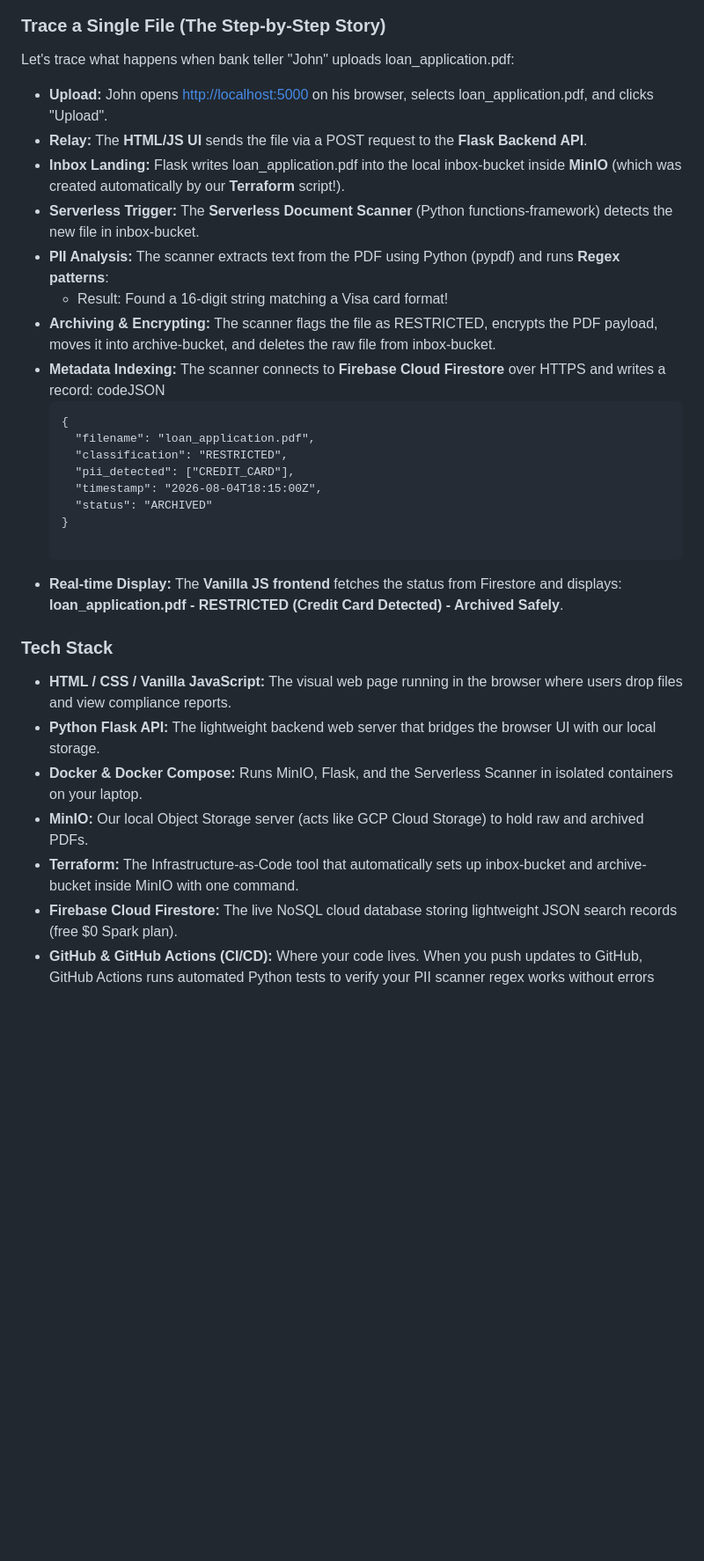
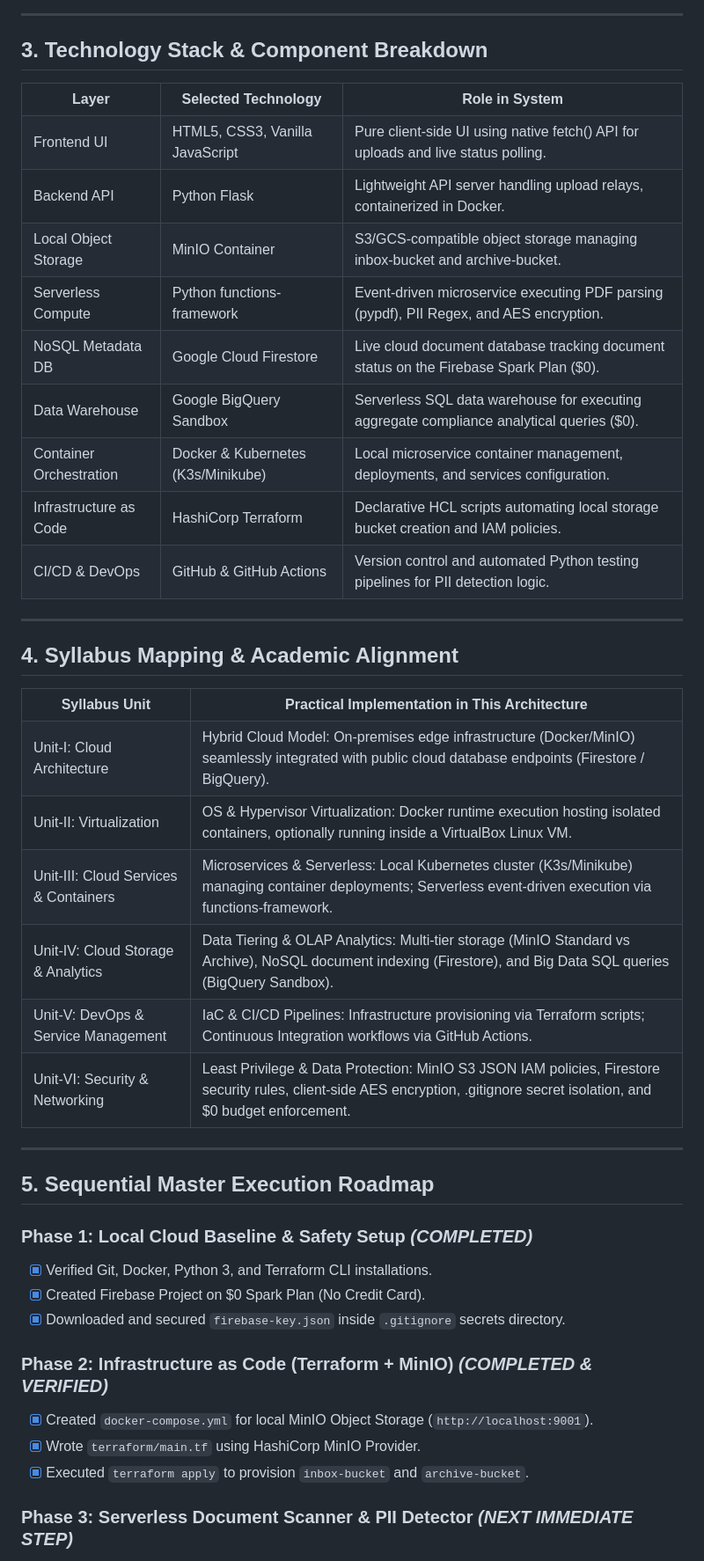
Before and after one commit to anish1206/doc-compliance-pipeline, a Markdown page: docs/main.md, the part around one of its changes. Shown at 88% size. Drawn GitHub-style; blank space fills up the shorter version.

Commit message:
documentation update

````diff
--- a/docs/main.md
+++ b/docs/main.md
@@ -74,37 +67,51 @@ flowchart TB
 ```
 
-### Trace a Single File (The Step-by-Step Story)
+---
 
-Let's trace what happens when bank teller "John" uploads loan_application.pdf:
+## 3. Technology Stack & Component Breakdown
 
-- **Upload:** John opens [http://localhost:5000](http://localhost:5000) on his browser, selects loan_application.pdf, and clicks "Upload".
-- **Relay:** The **HTML/JS UI** sends the file via a POST request to the **Flask Backend API**.
-- **Inbox Landing:** Flask writes loan_application.pdf into the local inbox-bucket inside **MinIO** (which was created automatically by our **Terraform** script!).
-- **Serverless Trigger:** The **Serverless Document Scanner** (Python functions-framework) detects the new file in inbox-bucket.
-- **PII Analysis:** The scanner extracts text from the PDF using Python (pypdf) and runs **Regex patterns**:
-  - Result: Found a 16-digit string matching a Visa card format!
-- **Archiving & Encrypting:** The scanner flags the file as RESTRICTED, encrypts the PDF payload, moves it into archive-bucket, and deletes the raw file from inbox-bucket.
-- **Metadata Indexing:** The scanner connects to **Firebase Cloud Firestore** over HTTPS and writes a record:
-  codeJSON
-  ```plaintext
-  {
-    "filename": "loan_application.pdf",
-    "classification": "RESTRICTED",
-    "pii_detected": ["CREDIT_CARD"],
-    "timestamp": "2026-08-04T18:15:00Z",
-    "status": "ARCHIVED"
-  }
+<table>
+  <tr><th>Layer</th><th>Selected Technology</th><th>Role in System</th></tr>
+  <tr><td>Frontend UI</td><td>HTML5, CSS3, Vanilla JavaScript</td><td>Pure client-side UI using native fetch() API for uploads and live status polling.</td></tr>
+  <tr><td>Backend API</td><td>Python Flask</td><td>Lightweight API server handling upload relays, containerized in Docker.</td></tr>
+  <tr><td>Local Object Storage</td><td>MinIO Container</td><td>S3/GCS-compatible object storage managing inbox-bucket and archive-bucket.</td></tr>
+  <tr><td>Serverless Compute</td><td>Python functions-framework</td><td>Event-driven microservice executing PDF parsing (pypdf), PII Regex, and AES encryption.</td></tr>
+  <tr><td>NoSQL Metadata DB</td><td>Google Cloud Firestore</td><td>Live cloud document database tracking document status on the Firebase Spark Plan ($0).</td></tr>
+  <tr><td>Data Warehouse</td><td>Google BigQuery Sandbox</td><td>Serverless SQL data warehouse for executing aggregate compliance analytical queries ($0).</td></tr>
+  <tr><td>Container Orchestration</td><td>Docker &amp; Kubernetes (K3s/Minikube)</td><td>Local microservice container management, deployments, and services configuration.</td></tr>
+  <tr><td>Infrastructure as Code</td><td>HashiCorp Terraform</td><td>Declarative HCL scripts automating local storage bucket creation and IAM policies.</td></tr>
+  <tr><td>CI/CD &amp; DevOps</td><td>GitHub &amp; GitHub Actions</td><td>Version control and automated Python testing pipelines for PII detection logic.</td></tr>
+</table>
 
-  ```
-- **Real-time Display:** The **Vanilla JS frontend** fetches the status from Firestore and displays:
-**loan_application.pdf - RESTRICTED (Credit Card Detected) - Archived Safely**.
+---
 
-### Tech Stack
+## 4. Syllabus Mapping & Academic Alignment
 
-- **HTML / CSS / Vanilla JavaScript:** The visual web page running in the browser where users drop files and view compliance reports.
-- **Python Flask API:** The lightweight backend web server that bridges the browser UI with our local storage.
-- **Docker & Docker Compose:** Runs MinIO, Flask, and the Serverless Scanner in isolated containers on your laptop.
-- **MinIO:** Our local Object Storage server (acts like GCP Cloud Storage) to hold raw and archived PDFs.
-- **Terraform:** The Infrastructure-as-Code tool that automatically sets up inbox-bucket and archive-bucket inside MinIO with one command.
-- **Firebase Cloud Firestore:** The live NoSQL cloud database storing lightweight JSON search records (free $0 Spark plan).
-- **GitHub & GitHub Actions (CI/CD):** Where your code lives. When you push updates to GitHub, GitHub Actions runs automated Python tests to verify your PII scanner regex works without errors
+<table>
+  <tr><th>Syllabus Unit</th><th>Practical Implementation in This Architecture</th></tr>
+  <tr><td>Unit-I: Cloud Architecture</td><td>Hybrid Cloud Model: On-premises edge infrastructure (Docker/MinIO) seamlessly integrated with public cloud database endpoints (Firestore / BigQuery).</td></tr>
+  <tr><td>Unit-II: Virtualization</td><td>OS &amp; Hypervisor Virtualization: Docker runtime execution hosting isolated containers, optionally running inside a VirtualBox Linux VM.</td></tr>
+  <tr><td>Unit-III: Cloud Services &amp; Containers</td><td>Microservices &amp; Serverless: Local Kubernetes cluster (K3s/Minikube) managing container deployments; Serverless event-driven execution via functions-framework.</td></tr>
+  <tr><td>Unit-IV: Cloud Storage &amp; Analytics</td><td>Data Tiering &amp; OLAP Analytics: Multi-tier storage (MinIO Standard vs Archive), NoSQL document indexing (Firestore), and Big Data SQL queries (BigQuery Sandbox).</td></tr>
+  <tr><td>Unit-V: DevOps &amp; Service Management</td><td>IaC &amp; CI/CD Pipelines: Infrastructure provisioning via Terraform scripts; Continuous Integration workflows via GitHub Actions.</td></tr>
+  <tr><td>Unit-VI: Security &amp; Networking</td><td>Least Privilege &amp; Data Protection: MinIO S3 JSON IAM policies, Firestore security rules, client-side AES encryption, .gitignore secret isolation, and $0 budget enforcement.</td></tr>
+</table>
+
+---
+
+## 5. Sequential Master Execution Roadmap
+
+### Phase 1: Local Cloud Baseline & Safety Setup *(COMPLETED)*
+
+- [x] Verified Git, Docker, Python 3, and Terraform CLI installations.
+- [x] Created Firebase Project on $0 Spark Plan (No Credit Card).
+- [x] Downloaded and secured `firebase-key.json` inside `.gitignore` secrets directory.
+
+### Phase 2: Infrastructure as Code (Terraform + MinIO) *(COMPLETED & VERIFIED)*
+
+- [x] Created `docker-compose.yml` for local MinIO Object Storage (`http://localhost:9001`).
+- [x] Wrote `terraform/main.tf` using HashiCorp MinIO Provider.
+- [x] Executed `terraform apply` to provision `inbox-bucket` and `archive-bucket`.
+
+### Phase 3: Serverless Document Scanner & PII Detector *(NEXT IMMEDIATE STEP)*
+
````
Also changed, not shown: other parts of docs/main.md (+107 -63 lines), README.md (+84 -0 lines).
